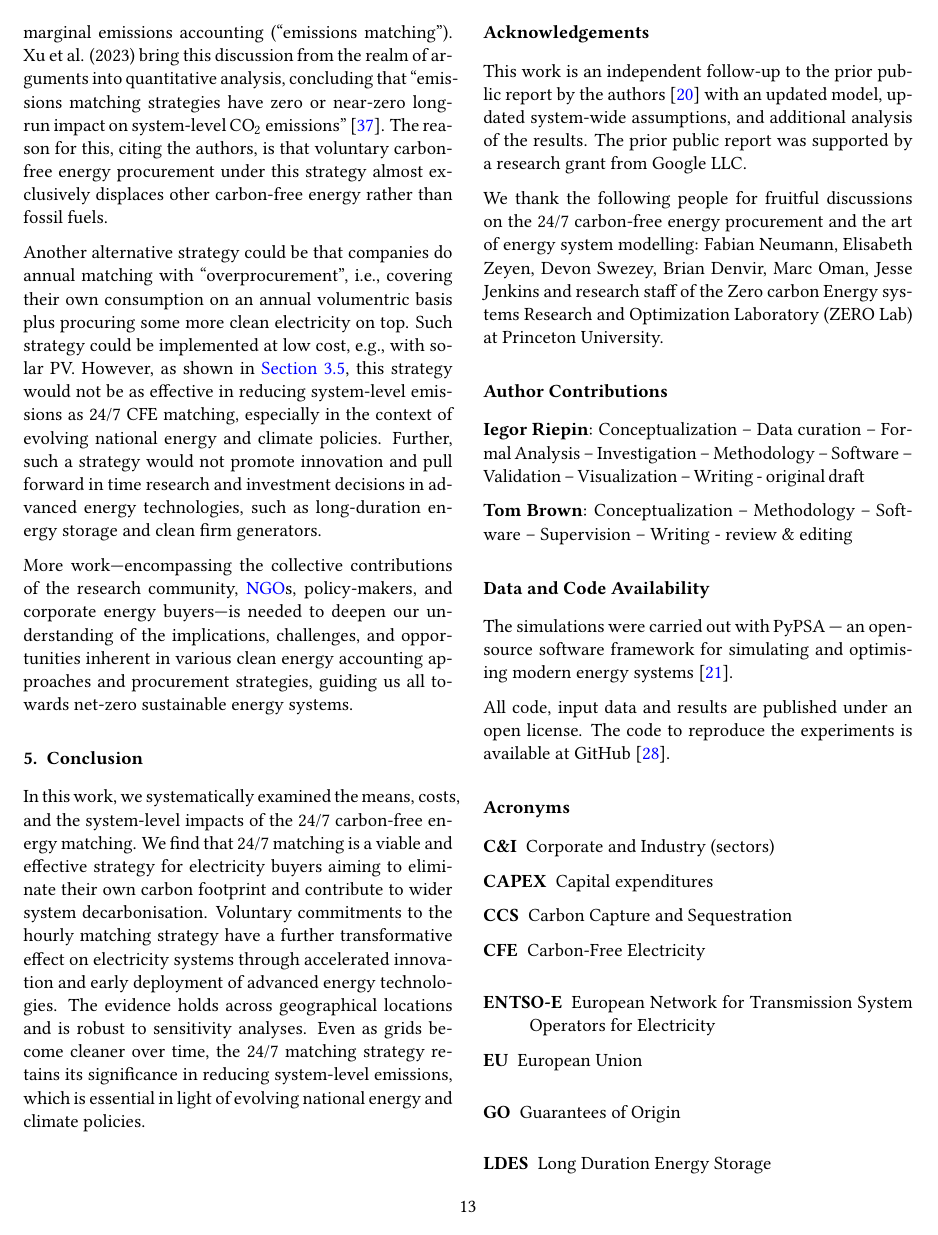
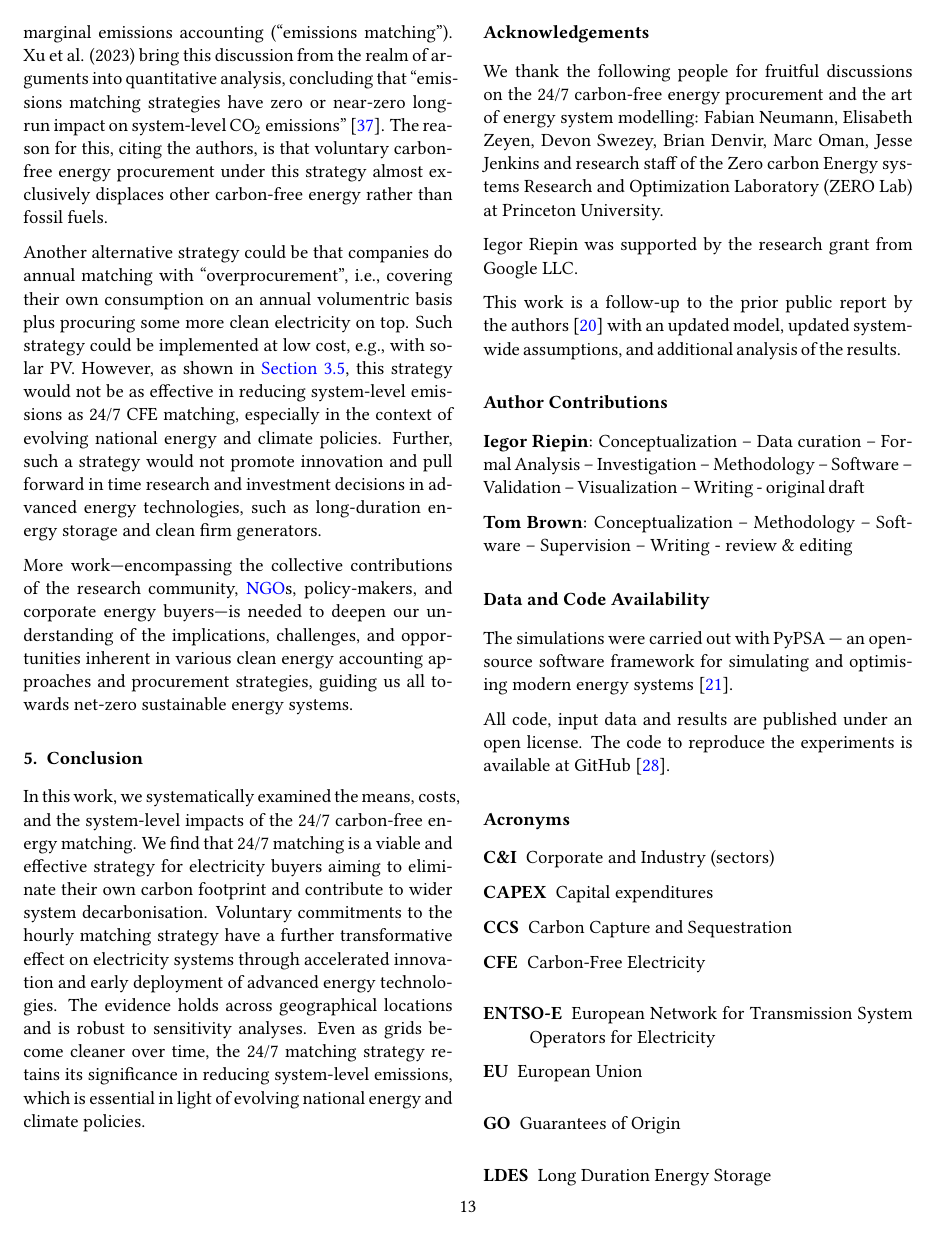
Before and after one commit to Irieo/247-procurement-paper, a LaTeX paper (manuscript/manuscript.tex): page 13 of 22. Compiled offline with pdfLaTeX.

Commit message:
manuscript: update acknowledgements

```diff
--- a/manuscript/manuscript.tex
+++ b/manuscript/manuscript.tex
@@ -195,9 +195,11 @@
 
 \section*{Acknowledgements}
 
-This work is an independent follow-up to the prior public report by the authors \cite{riepin-zenodo-systemlevel247} with an updated model, updated system-wide assumptions, and additional analysis of the results. The prior public report was supported by a research grant from Google LLC.
+We thank the following people for fruitful discussions on the 24/7 carbon-free energy procurement and the art of energy system modelling: Fabian Neumann, Elisabeth Zeyen, Devon Swezey, Brian Denvir, Marc Oman, Jesse Jenkins and research staff of the Zero carbon Energy systems Research and Optimization Laboratory (ZERO Lab) at Princeton University.
 
-We thank the following people for fruitful discussions on the 24/7 carbon-free energy procurement and the art of energy system modelling: Fabian Neumann, Elisabeth Zeyen, Devon Swezey, Brian Denvir, Marc Oman, Jesse Jenkins and research staff of the Zero carbon Energy systems Research and Optimization Laboratory (ZERO Lab) at Princeton University.
+Iegor Riepin was supported by the research grant from Google LLC.
+
+This work is a follow-up to the prior public report by the authors \cite{riepin-zenodo-systemlevel247} with an updated model, updated system-wide assumptions, and additional analysis of the results.
 
 \section*{Author Contributions}
 
```
Also changed, not shown: 1 other file.
